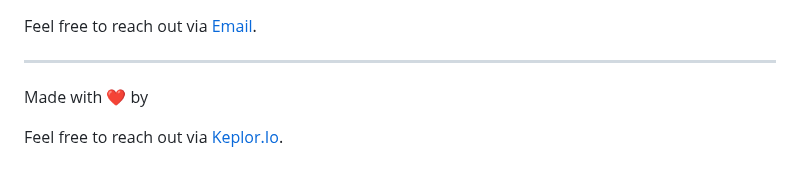
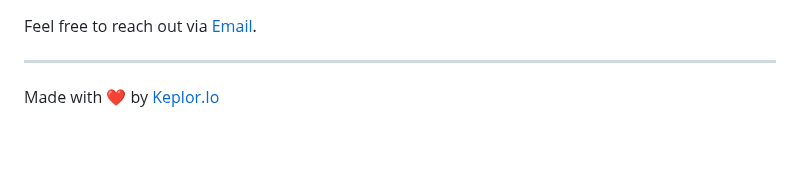
Before and after one commit to himanshsharmaa/Examify, a Markdown page: README.md, the part around the change. GitHub-like rendering; blank space fills up the shorter version.

```diff
--- a/README.md
+++ b/README.md
@@ -198,4 +198,4 @@ cd Examify</code></pre>
 
 ------
 
-Made with ❤️ by <p align="left">Feel free to reach out via <a href="https://github.com/keplor-io">Keplor.Io</a>.</p>
+Made with ❤️ by <a href="https://github.com/keplor-io">Keplor.Io</a>
```
